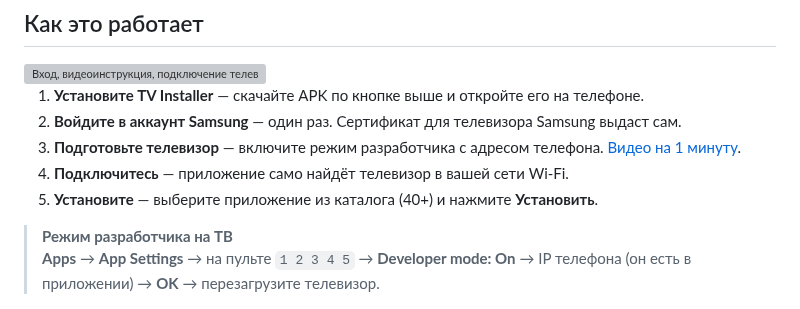
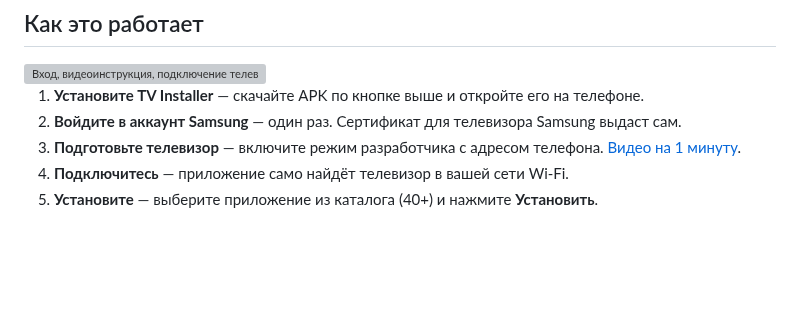
Before and after one commit to sunic007/tvinstaller, a Markdown page: .github/README.ru.md, the part around the change. Drawn GitHub-style; blank space fills up the shorter version; grey boxes are pictures that could not be loaded.

Commit message:
README: без отдельной подсказки по режиму разработчика
Co-Authored-By: Claude Opus 5.5 <noreply@anthropic.com>

```diff
--- a/.github/README.ru.md
+++ b/.github/README.ru.md
@@ -24,9 +24,6 @@
 3. <b>Подготовьте телевизор</b> — включите режим разработчика с адресом телефона. <a href="https://youtu.be/U4VGa0fGYUI">Видео на 1 минуту</a>.
 4. <b>Подключитесь</b> — приложение само найдёт телевизор в вашей сети Wi‑Fi.
 5. <b>Установите</b> — выберите приложение из каталога (40+) и нажмите <b>Установить</b>.
-
-> **Режим разработчика на ТВ**<br>
-> <b>Apps</b> → <b>App Settings</b> → на пульте <code>1 2 3 4 5</code> → <b>Developer mode: On</b> → IP телефона (он есть в приложении) → <b>OK</b> → перезагрузите телевизор.
 
 <p>
   <img src="../docs/screenshots/01.png" width="150" alt="">
```
Also changed, not shown: .github/README.md (+0 -3 lines), .github/README.uz.md (+0 -3 lines).
